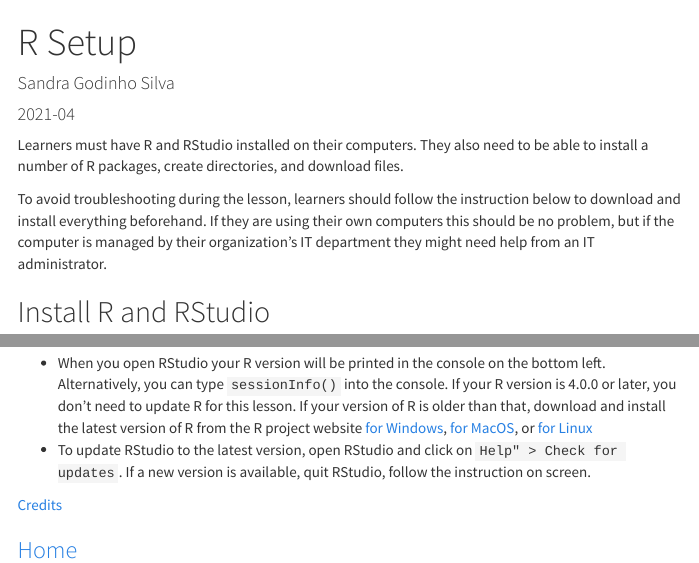
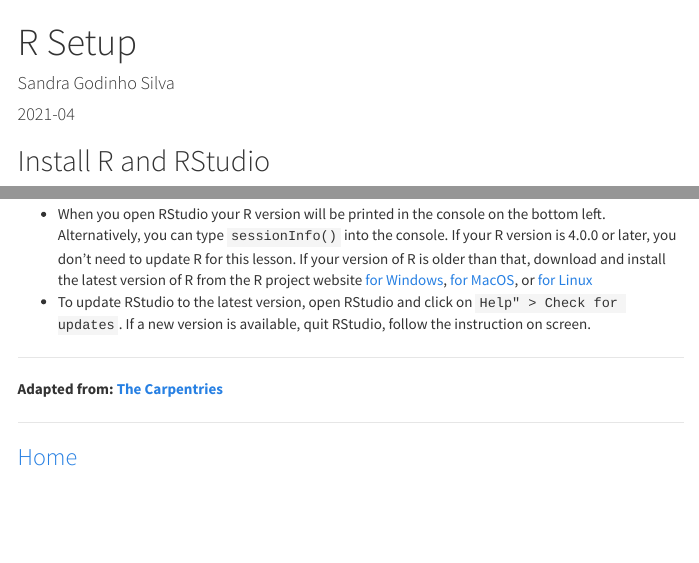
Before and after one commit to sandragodinhosilva/microbiomes2021, an R Markdown document (pages/R_setup.Rmd): the page in a window 1100 px wide, from its top, and a second part further down, joined at a grey line. The pictures show the output file pages/R_setup.html that the author committed with the source, opened offline; menus at the side of the page are left out.

Commit message:
update layout

````diff
--- a/pages/R_setup.Rmd
+++ b/pages/R_setup.Rmd
@@ -11,26 +10,10 @@
     toc: true
     toc_float: true
     toc_depth: 4
-
 ---
-
-
 ```{r setup, include=FALSE}
 knitr::opts_chunk$set(echo = TRUE)
 ```
-
-
-
-Learners must have R and RStudio installed on their computers. They also need
-to be able to install a number of R packages, create directories, and download
-files.
-
-To avoid troubleshooting during the lesson, learners should follow the
-instruction below to download and install everything beforehand.
-If they are using their own computers this should be no problem,
-but if the computer is managed by their organization's IT department
-they might need help from an IT administrator.
-
 ## Install R and RStudio
 
 R and RStudio are two separate pieces of software:
@@ -104,10 +87,8 @@
   `Help" > Check for updates`. If a new version is available, quit RStudio,
   follow the instruction on screen.
 
+***
+**Adapted from: [The Carpentries](https://datacarpentry.org/R-ecology-lesson/#Install_R_and_RStudio)**
 
-
-
-[Credits](https://datacarpentry.org/R-ecology-lesson/#Install_R_and_RStudio)
-
-
+***
 ### [Home](https://sandragodinhosilva.github.io/microbiomes2021/)
````
Also changed, not shown: pages/R_basics.Rmd (+4 -7 lines), pages/setup.Rmd (+0 -1 lines), pages/R_basics.html, pages/R_setup.html, pages/R_setup.Rmd (1 more changed lines), 1 other file.
